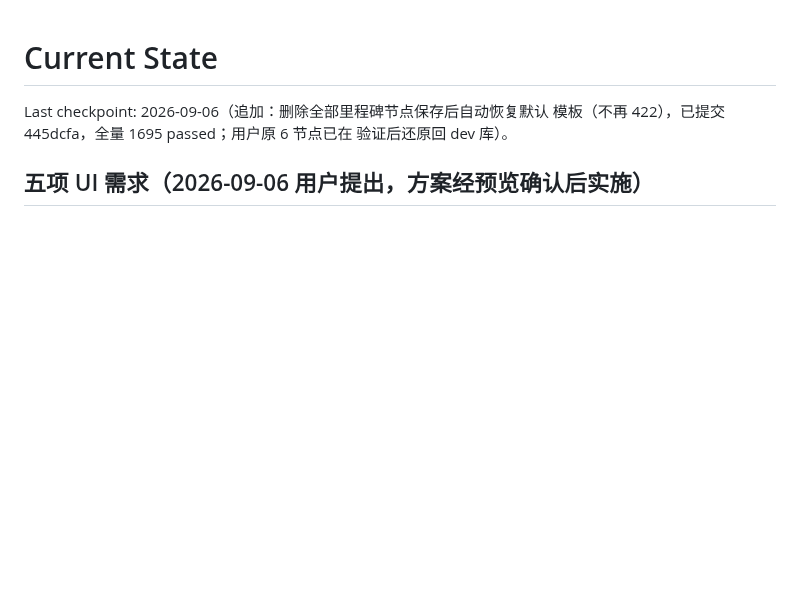
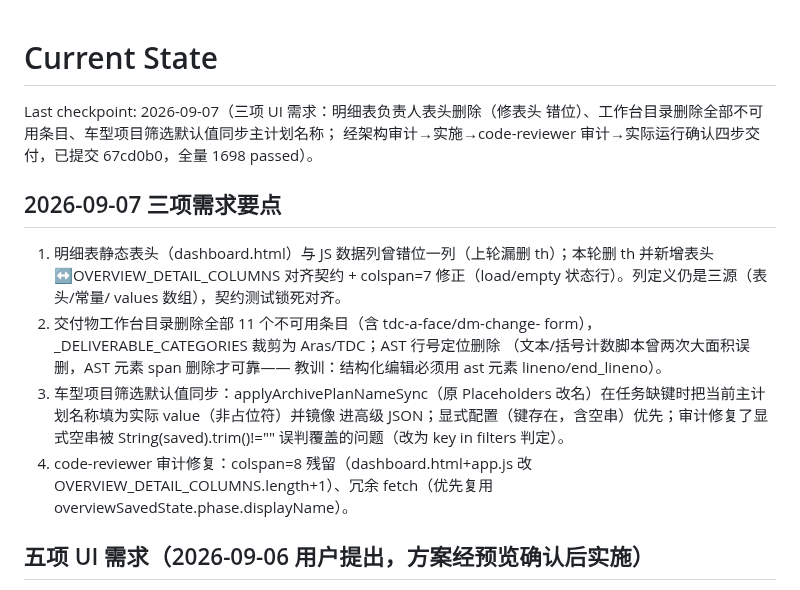
Before and after one commit to CaptainLynch/vse-toolbox, a Markdown page: memory/CURRENT_STATE.md, the part around the change. Rendered like a GitHub page; blank space fills up the shorter version.

Commit message:
docs: checkpoint three UI requests delivery

```diff
--- a/memory/CURRENT_STATE.md
+++ b/memory/CURRENT_STATE.md
@@ -1,8 +1,27 @@
 # Current State
 
-Last checkpoint: 2026-09-06（追加：删除全部里程碑节点保存后自动恢复默认
-模板（不再 422），已提交 445dcfa，全量 1695 passed；用户原 6 节点已在
-验证后还原回 dev 库）。
+Last checkpoint: 2026-09-07（三项 UI 需求：明细表负责人表头删除（修表头
+错位）、工作台目录删除全部不可用条目、车型项目筛选默认值同步主计划名称；
+经架构审计→实施→code-reviewer 审计→实际运行确认四步交付，已提交
+67cd0b0，全量 1698 passed）。
+
+## 2026-09-07 三项需求要点
+
+1. 明细表静态表头（dashboard.html）与 JS 数据列曾错位一列（上轮漏删
+   th）；本轮删 th 并新增表头↔OVERVIEW_DETAIL_COLUMNS 对齐契约 +
+   colspan=7 修正（load/empty 状态行）。列定义仍是三源（表头/常量/
+   values 数组），契约测试锁死对齐。
+2. 交付物工作台目录删除全部 11 个不可用条目（含 tdc-a-face/dm-change-
+   form），_DELIVERABLE_CATEGORIES 裁剪为 Aras/TDC；AST 行号定位删除
+   （文本/括号计数脚本曾两次大面积误删，AST 元素 span 删除才可靠——
+   教训：结构化编辑必须用 ast 元素 lineno/end_lineno）。
+3. 车型项目筛选默认值同步：applyArchivePlanNameSync（原 Placeholders
+   改名）在任务缺键时把当前主计划名称填为实际 value（非占位符）并镜像
+   进高级 JSON；显式配置（键存在，含空串）优先；审计修复了显式空串被
+   String(saved).trim()!="" 误判覆盖的问题（改为 key in filters 判定）。
+4. code-reviewer 审计修复：colspan=8 残留（dashboard.html+app.js 改
+   OVERVIEW_DETAIL_COLUMNS.length+1）、冗余 fetch（优先复用
+   overviewSavedState.phase.displayName）。
 
 ## 五项 UI 需求（2026-09-06 用户提出，方案经预览确认后实施）
 
```
